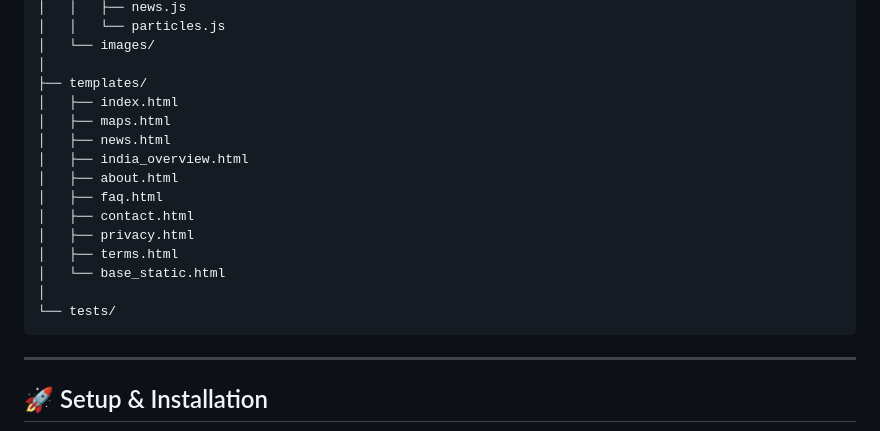
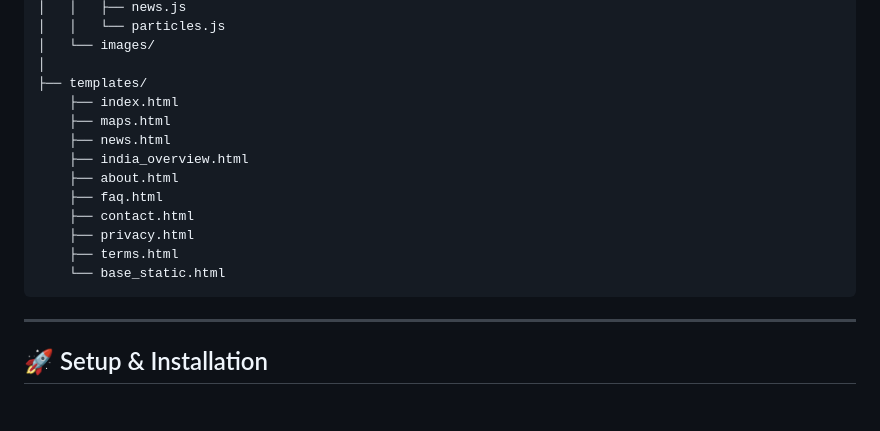
Before and after one commit to hetpatel1812/AirAware-AQI-monitoring-web-application, a Markdown page: README.md, the part around the change. Rendered like a GitHub page; blank space fills up the shorter version.

````diff
--- a/README.md
+++ b/README.md
@@ -120,18 +120,16 @@ AirAware/
 │   └── images/
 │
 ├── templates/
-│   ├── index.html
-│   ├── maps.html
-│   ├── news.html
-│   ├── india_overview.html
-│   ├── about.html
-│   ├── faq.html
-│   ├── contact.html
-│   ├── privacy.html
-│   ├── terms.html
-│   └── base_static.html
-│
-└── tests/
+    ├── index.html
+    ├── maps.html
+    ├── news.html
+    ├── india_overview.html
+    ├── about.html
+    ├── faq.html
+    ├── contact.html
+    ├── privacy.html
+    ├── terms.html
+    └── base_static.html
 ```
 
 ---
````
